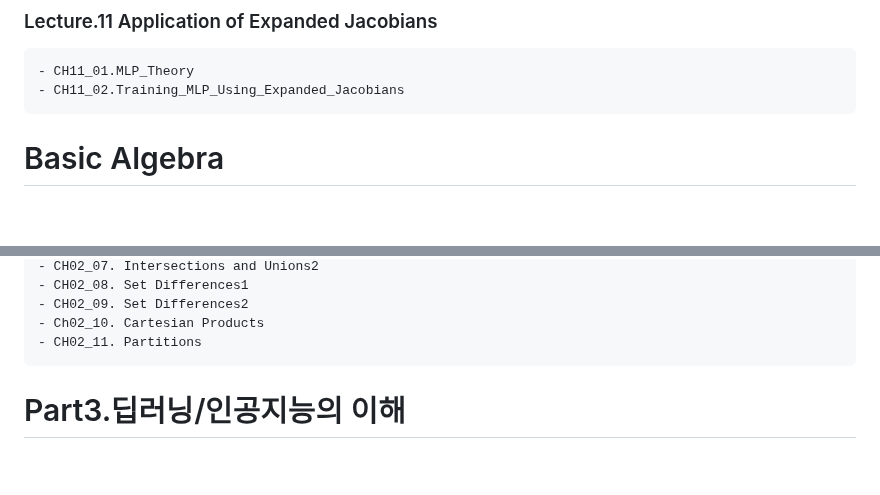
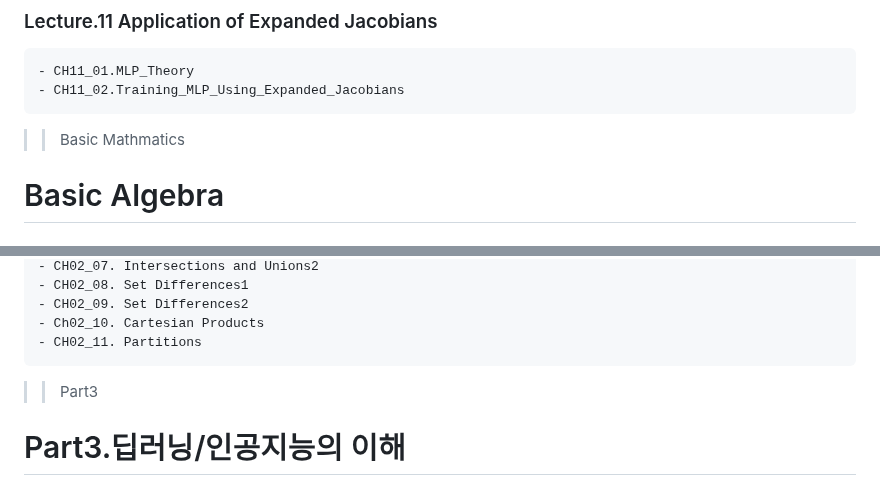
Before and after one commit to joony0512/Deep_Learning_Class, a Markdown page: README.md, 2 parts joined by grey strips. Drawn GitHub-style; blank space fills up the shorter version.

```diff
--- a/README.md
+++ b/README.md
@@ -146,6 +146,7 @@
 	- CH11_01.MLP_Theory
 	- CH11_02.Training_MLP_Using_Expanded_Jacobians
 
+>> Basic Mathmatics
 # Basic Algebra
 
 ## Chap.1 Algebraic Properties
@@ -167,7 +168,7 @@
 	- Ch02_10. Cartesian Products
 	- CH02_11. Partitions
 
-
+>> Part3
 # Part3.딥러닝/인공지능의 이해
 ## Ch 01_인공지능에 대한 이해
 	- CH01_01_AI_Machine Learning
```
